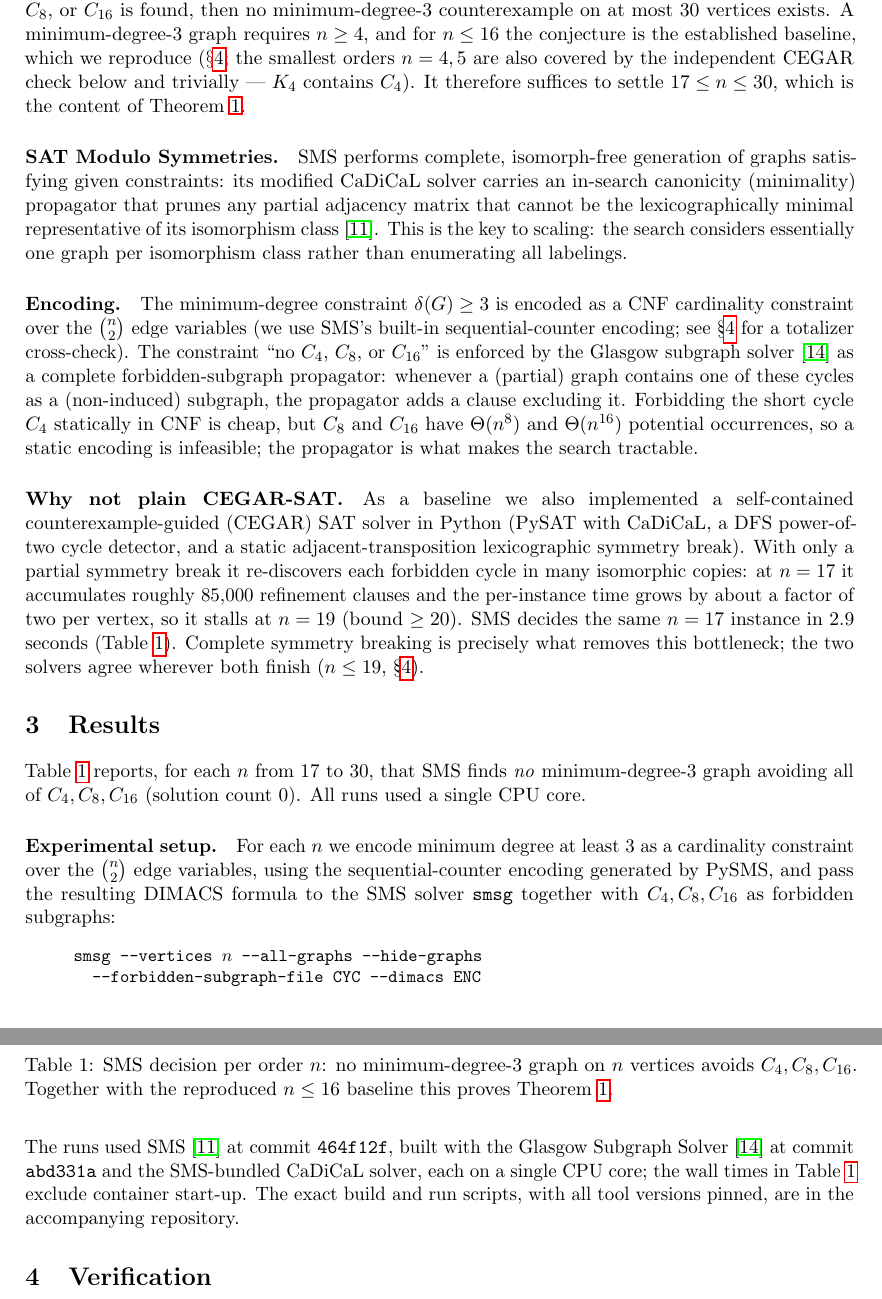
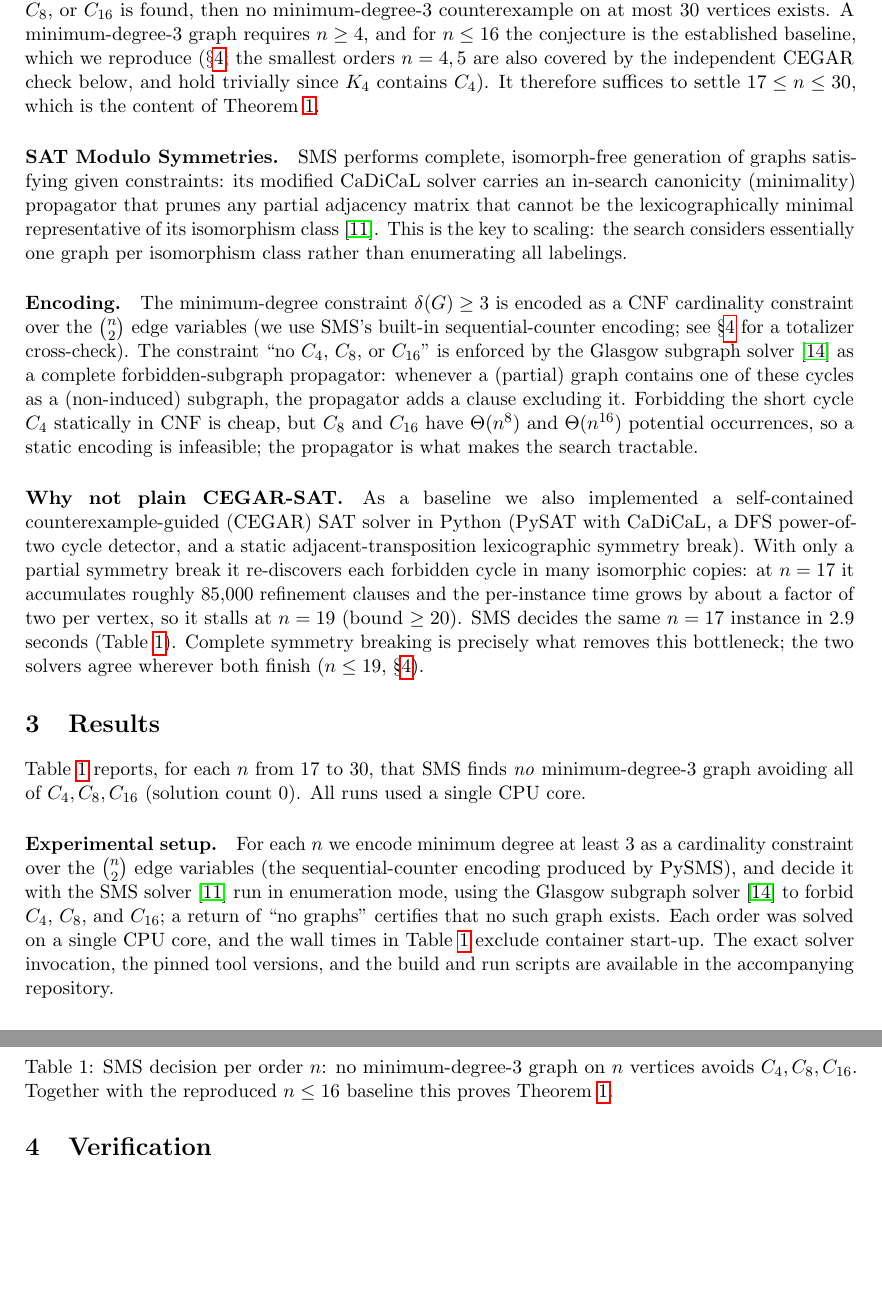
Before and after one commit to ArjunBalaji79/erdos-gyarfas-min-degree-3, a LaTeX paper (paper/erdos-gyarfas-sms.tex): two parts of pages 3 and 4 of 7, joined at a grey line, cut so that both start at the same text, the shorter picture padded with empty space. Compiled offline with pdfLaTeX.

Commit message:
Final polish: prose-only experimental setup (no code block/hashes) + remove em-dashes
- Experimental setup now reads as clean math prose: minimum degree as a cardinality
  constraint over the C(n,2) edge variables, decided by SMS in enumeration mode with
  Glasgow forbidding C4/C8/C16; exact invocation/versions/scripts -> repository.
  Removes the raw smsg command block and commit hashes from the body.
- Replace all 6 em-dash constructs with commas/parentheses for a cleaner tone.
- Zero overfull boxes, zero em-dashes, clean compile.

Co-Authored-By: Claude Opus 4.8 (1M context) <noreply@anthropic.com>

```diff
--- a/paper/erdos-gyarfas-sms.tex
+++ b/paper/erdos-gyarfas-sms.tex
@@ -167,8 +167,8 @@ graph on $n$ vertices contains $C_4$, $C_8$, or $C_{16}$ is found, then no
 minimum-degree-3 counterexample on at most $30$ vertices exists. A minimum-degree-3
 graph requires $n \ge 4$, and for $n \le 16$ the conjecture is the established
 baseline, which we reproduce ($\S\ref{sec:verification}$; the smallest orders $n=4,5$
-are also covered by the independent CEGAR check below and trivially --- $K_4$
-contains $C_4$). It therefore suffices to settle $17 \le n \le 30$, which is the
+are also covered by the independent CEGAR check below, and hold trivially since
+$K_4$ contains $C_4$). It therefore suffices to settle $17 \le n \le 30$, which is the
 content of Theorem~\ref{thm:main}.
 
 \paragraph{SAT Modulo Symmetries.} SMS performs complete, isomorph-free
@@ -259,19 +259,14 @@ added vertex.}
 \end{figure}
 
 \paragraph{Experimental setup.} For each $n$ we encode minimum degree at least $3$
-as a cardinality constraint over the $\binom{n}{2}$ edge variables, using the
-sequential-counter encoding generated by PySMS, and pass the resulting DIMACS
-formula to the SMS solver \texttt{smsg} together with $C_4, C_8, C_{16}$ as
-forbidden subgraphs:
-\begin{quote}\small\ttfamily\noindent
-smsg --vertices $n$ --all-graphs --hide-graphs\\
-\hspace*{1em}--forbidden-subgraph-file CYC --dimacs ENC
-\end{quote}
-The runs used SMS~\cite{sms-tocl} at commit \texttt{464f12f}, built with the Glasgow
-Subgraph Solver~\cite{glasgow} at commit \texttt{abd331a} and the SMS-bundled
-CaDiCaL solver, each on a single CPU core; the wall times in
-Table~\ref{tab:results} exclude container start-up. The exact build and run
-scripts, with all tool versions pinned, are in the accompanying repository.
+as a cardinality constraint over the $\binom{n}{2}$ edge variables (the
+sequential-counter encoding produced by PySMS), and decide it with the SMS
+solver~\cite{sms-tocl} run in enumeration mode, using the Glasgow subgraph
+solver~\cite{glasgow} to forbid $C_4$, $C_8$, and $C_{16}$; a return of ``no
+graphs'' certifies that no such graph exists. Each order was solved on a single CPU
+core, and the wall times in Table~\ref{tab:results} exclude container start-up. The
+exact solver invocation, the pinned tool versions, and the build and run scripts
+are available in the accompanying repository.
 
 \section{Verification}
 \label{sec:verification}
```
Also changed, not shown: paper/erdos-gyarfas-sms.pdf, paper/erdos-gyarfas-sms.tex (18 more changed lines).
